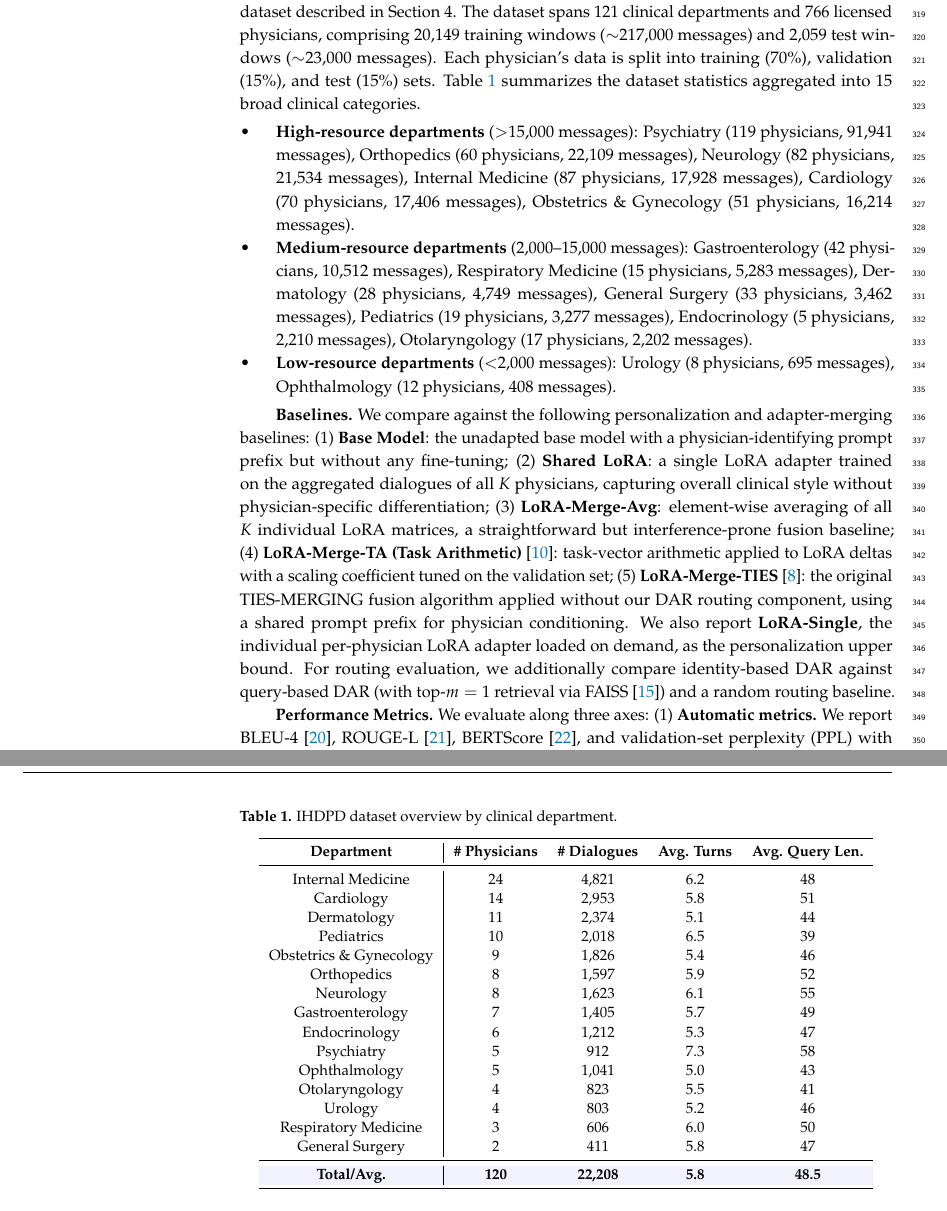
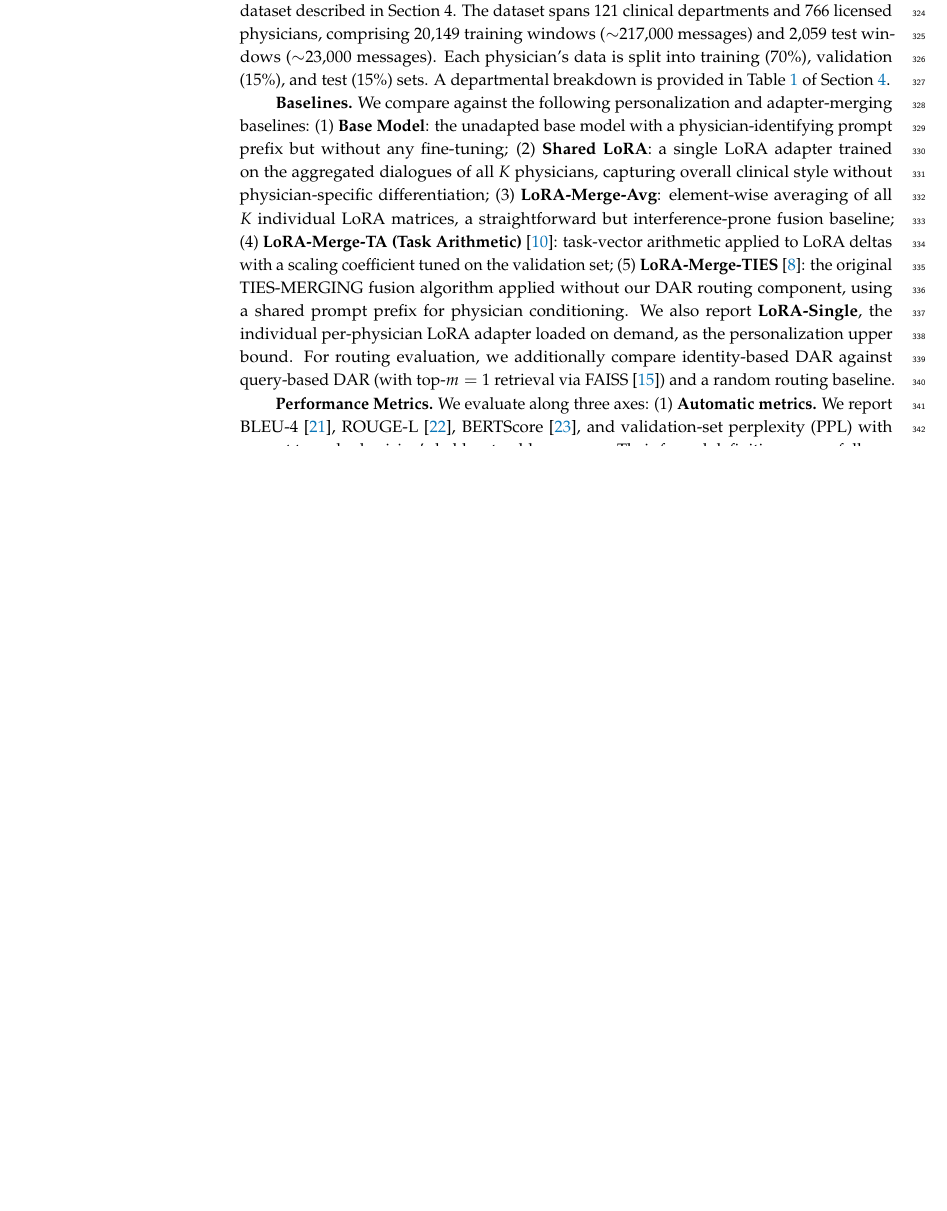
Before and after one commit to letusskate/webdoctor-latex, a LaTeX paper (main.tex, which reads section/section5evaluation.tex): two parts of pages 9 and 11 of 18 before the commit and part of page 9 of 18 after it, the two joined at a grey line, cut so that both start at the same text, the shorter picture padded with empty space. Compiled offline with pdfLaTeX.

Commit message:
upd format

```diff
--- a/main.tex
+++ b/main.tex
@@ -93,7 +93,7 @@
 
 % Affiliations / Addresses (Add [1] after \address if there is only one affiliation.)
 \address[1]{%
-$^{1}$ \quad Department of Smart Hospital Construction, the First Hospital of Hebei Medical University; wang\_yubo@tju.edu.cn, liufei@jyyy.com.cn\\
+$^{1}$ \quad Department of Smart Hospital Construction, the First Hospital of Hebei Medical University; wangyubo@yjyy.com.cn, liufei@jyyy.com.cn\\
 % $^{2}$ \quad Affiliation 2; e-mail@e-mail.com
 }
 
--- a/section/section5evaluation.tex
+++ b/section/section5evaluation.tex
@@ -8,12 +8,7 @@
 
 \textbf{Basic Settings.} We evaluate on three base models spanning distinct capability tiers: LLaMA-3.2-1B-Instruct, LLaMA-3.2-3B-Instruct~\cite{grattafioriLlama3Herd2024}, and Qwen-2.5-7B-Instruct~\cite{qwenQwen25TechnicalReport2025}. For all LoRA training, we adopt LLaMA-Factory~\cite{zheng2024llamafactory} (via WeClone~\cite{xmingXming521WeClone2026}) for LoRA fine-tuning with rank $r=8$, alpha $\alpha=16$, and dropout $0.1$ applied to query, key, value, and output projection matrices. Training uses 8$\times$ NVIDIA H20-3e (141GB) GPUs with DeepSpeed ZeRO-2 and BF16 mixed precision, PyTorch 2.7.1, and CUDA 12.8; the effective batch size is 32 with a learning rate of $2\times10^{-4}$ under cosine scheduling. For inference, we apply FlashAttention-2~\cite{dao2023flashattention} for efficient attention computation. For memory-constrained deployments, QLoRA~\cite{dettmers2023qlora} can be employed to quantize the base model to 4-bit without significant performance degradation. Unless otherwise specified, WebDoctor uses per-physician LoRA-Single adapters with identity-based Doctor-Adaptive Routing (DAR) and Sign-Consistent Fusion (SCF) at trim fraction $\tau=0.20$. The optimal hyperparameters are selected via grid search over LoRA rank $r \in \{4,8,16,32\}$ and SCF trim fraction $\tau \in \{0.10,0.15,0.20,0.25,0.30,0.40\}$ on the validation set; the configuration ($r=8$, $\tau=0.20$) maximizing BLEU-4 is retained for test-set evaluation.
 
-\textbf{Datasets.} We evaluate on the Internet Hospital Doctor-Patient Dialogue (IHDPD) dataset described in Section~4. The dataset spans 121 clinical departments and 766 licensed physicians, comprising 20,149 training windows ($\sim$217,000 messages) and 2,059 test windows ($\sim$23,000 messages). Each physician's data is split into training (70\%), validation (15\%), and test (15\%) sets. Table~\ref{tab:dataset_len} summarizes the dataset statistics aggregated into 15 broad clinical categories.
-\begin{itemize}[leftmargin=*]
-    \item \textbf{High-resource departments} (\(>\)15,000 messages): Psychiatry (119 physicians, 91,941 messages), Orthopedics (60 physicians, 22,109 messages), Neurology (82 physicians, 21,534 messages), Internal Medicine (87 physicians, 17,928 messages), Cardiology (70 physicians, 17,406 messages), Obstetrics \& Gynecology (51 physicians, 16,214 messages).
-    \item \textbf{Medium-resource departments} (2,000--15,000 messages): Gastroenterology (42 physicians, 10,512 messages), Respiratory Medicine (15 physicians, 5,283 messages), Dermatology (28 physicians, 4,749 messages), General Surgery (33 physicians, 3,462 messages), Pediatrics (19 physicians, 3,277 messages), Endocrinology (5 physicians, 2,210 messages), Otolaryngology (17 physicians, 2,202 messages).
-    \item \textbf{Low-resource departments} (\(<\)2,000 messages): Urology (8 physicians, 695 messages), Ophthalmology (12 physicians, 408 messages).
-\end{itemize}
+\textbf{Datasets.} We evaluate on the Internet Hospital Doctor-Patient Dialogue (IHDPD) dataset described in Section~4. The dataset spans 121 clinical departments and 766 licensed physicians, comprising 20,149 training windows ($\sim$217,000 messages) and 2,059 test windows ($\sim$23,000 messages). Each physician's data is split into training (70\%), validation (15\%), and test (15\%) sets. A departmental breakdown is provided in Table~\ref{tab:dept-breakdown} of \cref{section:implementation}.
 
 \textbf{Baselines.}
 We compare against the following personalization and adapter-merging baselines:
@@ -62,35 +54,5 @@ where $\mathrm{dim}\in\{\text{Personalization}, \text{Clinical Accuracy}, \text{
-\begin{table}[t]
-\small
-\setlength{\tabcolsep}{6pt}
-\renewcommand\arraystretch{1.05}
-\centering
-\caption{IHDPD dataset overview by clinical department.}
-\label{tab:dataset_len}
-\begin{tabular}{c|cccc}
-\toprule
-\textbf{Department} & \textbf{\# Physicians} & \textbf{\# Dialogues} & \textbf{Avg. Turns} & \textbf{Avg. Query Len.}\\
-\midrule
-Internal Medicine & 24 & 4,821 & 6.2 & 48 \\
-Cardiology & 14 & 2,953 & 5.8 & 51 \\
-Dermatology & 11 & 2,374 & 5.1 & 44 \\
-Pediatrics & 10 & 2,018 & 6.5 & 39 \\
-Obstetrics \& Gynecology & 9 & 1,826 & 5.4 & 46 \\
-Orthopedics & 8 & 1,597 & 5.9 & 52 \\
-Neurology & 8 & 1,623 & 6.1 & 55 \\
-Gastroenterology & 7 & 1,405 & 5.7 & 49 \\
-Endocrinology & 6 & 1,212 & 5.3 & 47 \\
-Psychiatry & 5 & 912 & 7.3 & 58 \\
-Ophthalmology & 5 & 1,041 & 5.0 & 43 \\
-Otolaryngology & 4 & 823 & 5.5 & 41 \\
-Urology & 4 & 803 & 5.2 & 46 \\
-Respiratory Medicine & 3 & 606 & 6.0 & 50 \\
-General Surgery & 2 & 411 & 5.8 & 47 \\
-\midrule
-\rowcolor{blue!5}
-\textbf{Total/Avg.} & \textbf{120} & \textbf{22,208} & \textbf{5.8} & \textbf{48.5} \\
-\bottomrule
-\end{tabular}
-\end{table}
+(3)~\textbf{Deployment efficiency}: We measure per-adapter storage footprint (MB), adapter loading latency (ms), and end-to-end inference latency (seconds per response).
+% \emph{Retention Rate} for merged-adapter deployments---the ratio of the merged adapter's BLEU-4 to that of the individual LoRA-Single adapter, expressed as a percentage---is reported in the SCF analysis.
 
 \begin{table*}[!t]
 \footnotesize
```
Also changed, not shown: section/appendix.tex (+4 -36 lines), section/section1intro.tex (+3 -3 lines), section/section3method.tex (+1 -1 lines), section/section4implementation.tex (+36 -4 lines), section/section6discussion.tex (+2 -1 lines), section/section5evaluation.tex (57 more changed lines).
